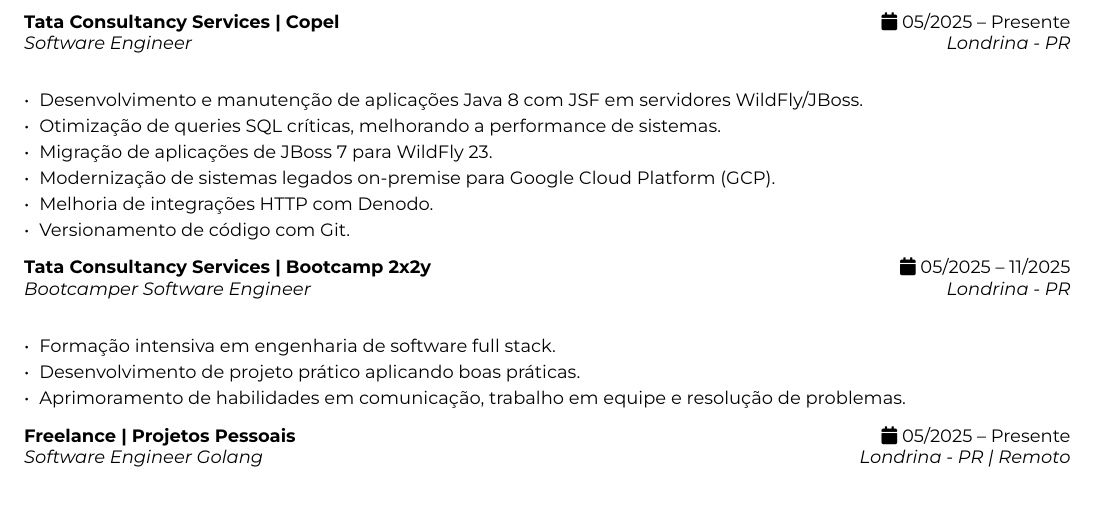
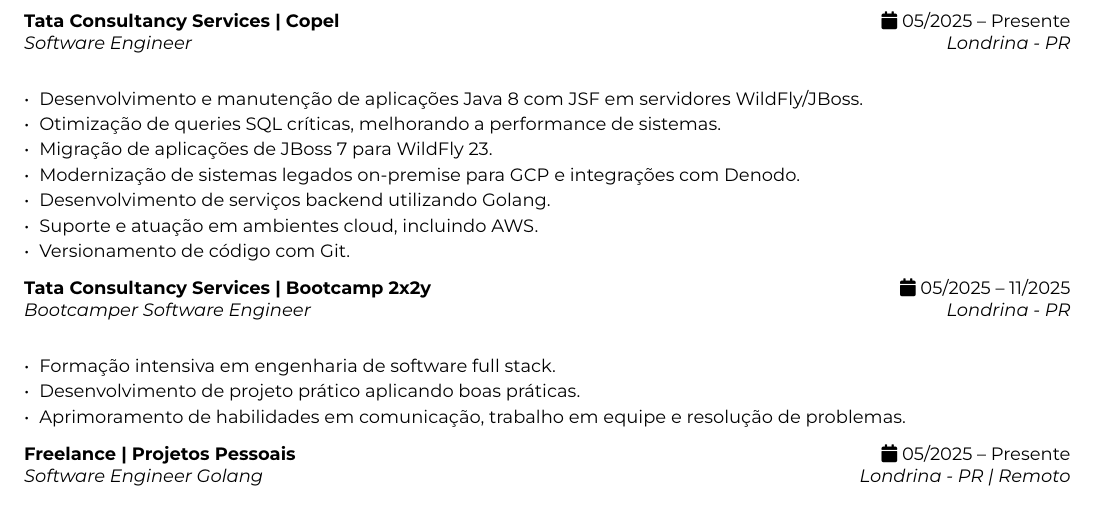
Before and after one commit to H0wZy/curriculum-vitae, a LaTeX CV (marcos_h0wzy_cv_v3.tex): part of page 1 of 2, cut so that both start at the same text. Compiled offline with XeLaTeX; a missing font is replaced by an installed copy or a similar font.

Commit message:
update v3

```diff
--- a/marcos_h0wzy_cv_v3.tex
+++ b/marcos_h0wzy_cv_v3.tex
@@ -82,8 +82,9 @@
 \item Desenvolvimento e manutenção de aplicações Java 8 com JSF em servidores WildFly/JBoss.
 \item Otimização de queries SQL críticas, melhorando a performance de sistemas.
 \item Migração de aplicações de JBoss 7 para WildFly 23.
-\item Modernização de sistemas legados on-premise para Google Cloud Platform (GCP).
-\item Melhoria de integrações HTTP com Denodo.
+\item Modernização de sistemas legados on-premise para GCP e integrações com Denodo.
+\item Desenvolvimento de serviços backend utilizando Golang.
+\item Suporte e atuação em ambientes cloud, incluindo AWS.
 \item Versionamento de código com Git.
 \end{itemize}
 
```
Also changed, not shown: marcos_h0wzy_cv_v3.pdf.
